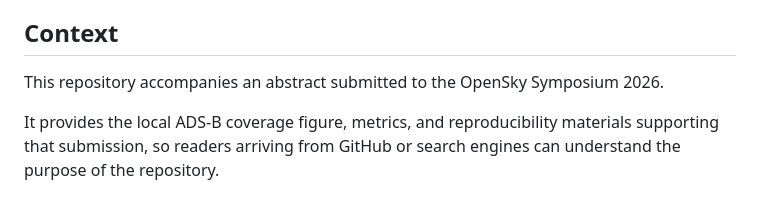
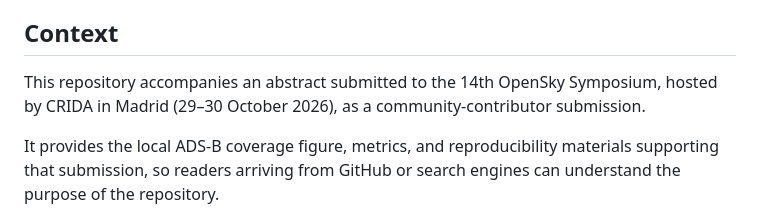
Before and after one commit to eliel9012/opensky-br-franca-coverage, a Markdown page: README.md, the part around the change. GitHub-like rendering.

Commit message:
Update symposium context

```diff
--- a/README.md
+++ b/README.md
@@ -12,7 +12,7 @@ Location context: Franca, Sao Paulo State, Brazil
 
 ## Context
 
-This repository accompanies an abstract submitted to the OpenSky Symposium 2026.
+This repository accompanies an abstract submitted to the 14th OpenSky Symposium, hosted by CRIDA in Madrid (29–30 October 2026), as a community-contributor submission.
 
 It provides the local ADS-B coverage figure, metrics, and reproducibility materials supporting that submission, so readers arriving from GitHub or search engines can understand the purpose of the repository.
 
```
